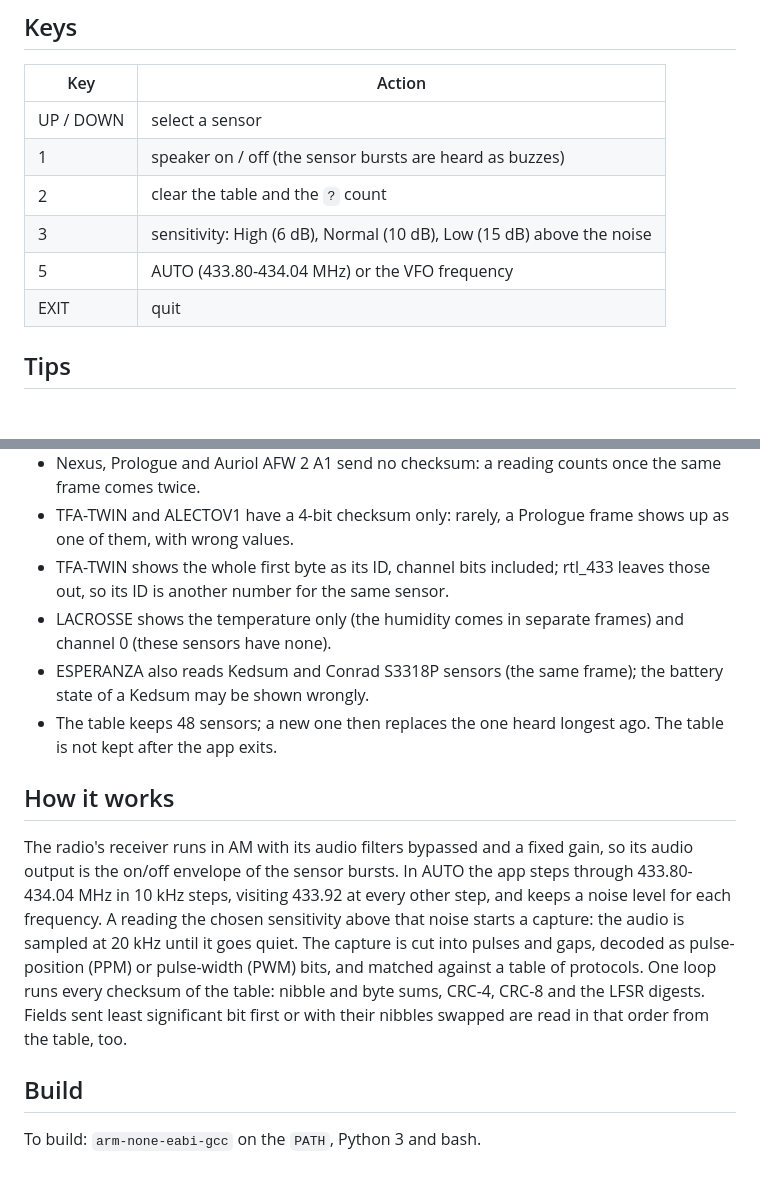
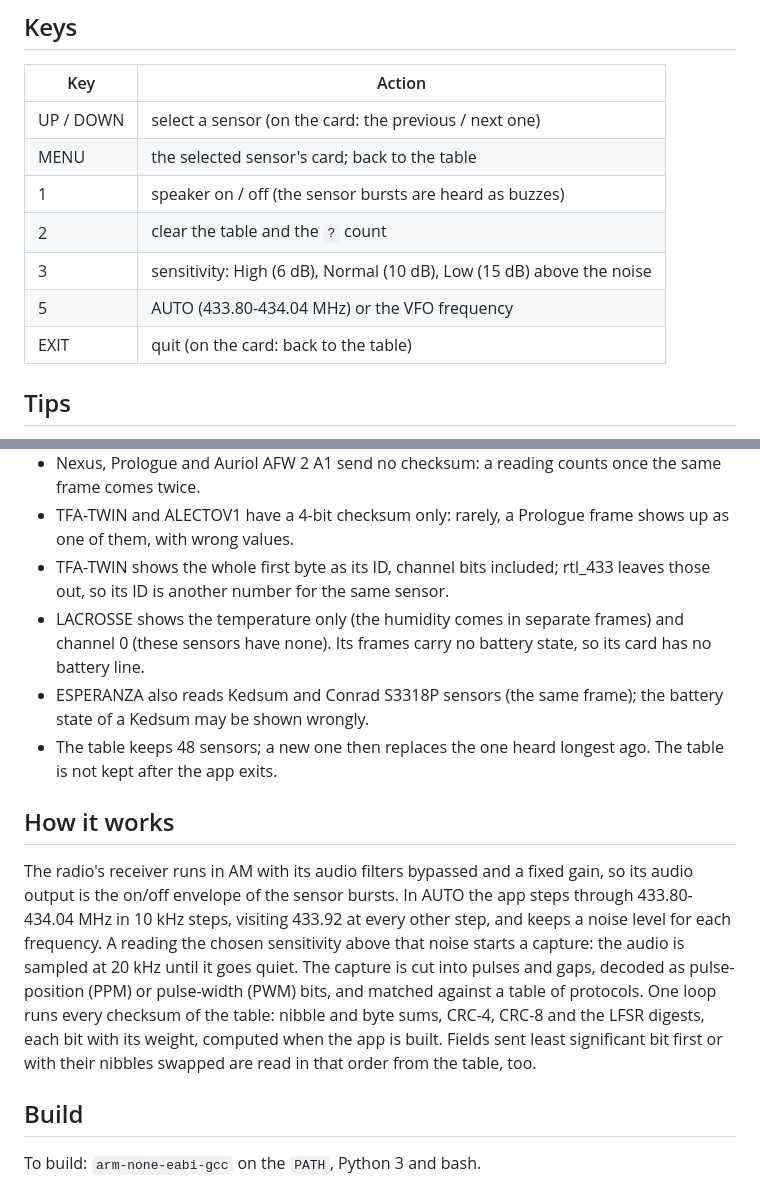
Before and after one commit to Maciekbac/temp433, a Markdown page: README.md, 2 parts joined by grey strips. GitHub-like rendering; blank space fills up the shorter version.

```diff
--- a/README.md
+++ b/README.md
@@ -94,12 +104,13 @@ On VHF the app asks you to tune the VFO to 433.920 first.
 
 | Key | Action |
 |---|---|
-| UP / DOWN | select a sensor |
+| UP / DOWN | select a sensor (on the card: the previous / next one) |
+| MENU | the selected sensor's card; back to the table |
 | 1 | speaker on / off (the sensor bursts are heard as buzzes) |
 | 2 | clear the table and the `?` count |
 | 3 | sensitivity: High (6 dB), Normal (10 dB), Low (15 dB) above the noise |
 | 5 | AUTO (433.80-434.04 MHz) or the VFO frequency |
-| EXIT | quit |
+| EXIT | quit (on the card: back to the table) |
 
 ## Tips
 
@@ -158,7 +169,8 @@ compared side by side, except for TFA-TWIN (see below).
 - TFA-TWIN shows the whole first byte as its ID, channel bits included; rtl_433
   leaves those out, so its ID is another number for the same sensor.
 - LACROSSE shows the temperature only (the humidity comes in separate frames)
-  and channel 0 (these sensors have none).
+  and channel 0 (these sensors have none). Its frames carry no battery state,
+  so its card has no battery line.
 - ESPERANZA also reads Kedsum and Conrad S3318P sensors (the same frame); the
   battery state of a Kedsum may be shown wrongly.
 - The table keeps 48 sensors; a new one then replaces the one heard longest
@@ -174,8 +186,9 @@ chosen sensitivity above that noise starts a capture: the audio is sampled at
 20 kHz until it goes quiet. The capture is cut into pulses and gaps, decoded
 as pulse-position (PPM) or pulse-width (PWM) bits, and matched against a table
 of protocols. One loop runs every checksum of the table: nibble and byte sums,
-CRC-4, CRC-8 and the LFSR digests. Fields sent least significant bit first or
-with their nibbles swapped are read in that order from the table, too.
+CRC-4, CRC-8 and the LFSR digests, each bit with its weight, computed when the
+app is built. Fields sent least significant bit first or with their nibbles
+swapped are read in that order from the table, too.
 
 ## Build
 
```
Also changed, not shown: other parts of README.md (+11 -1 lines), docs/card.png (added), docs/table.png, 3 other files.
